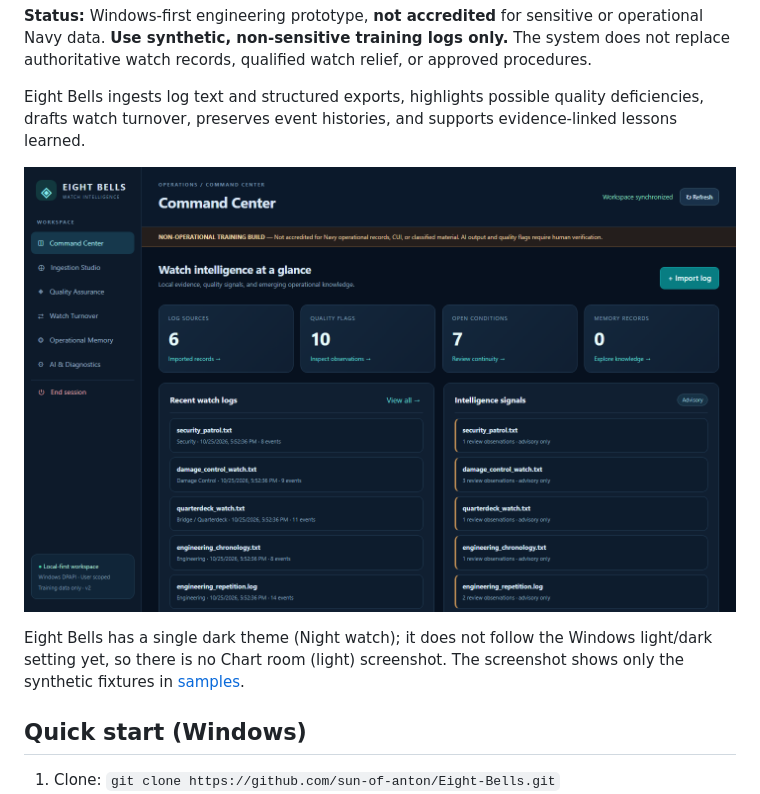
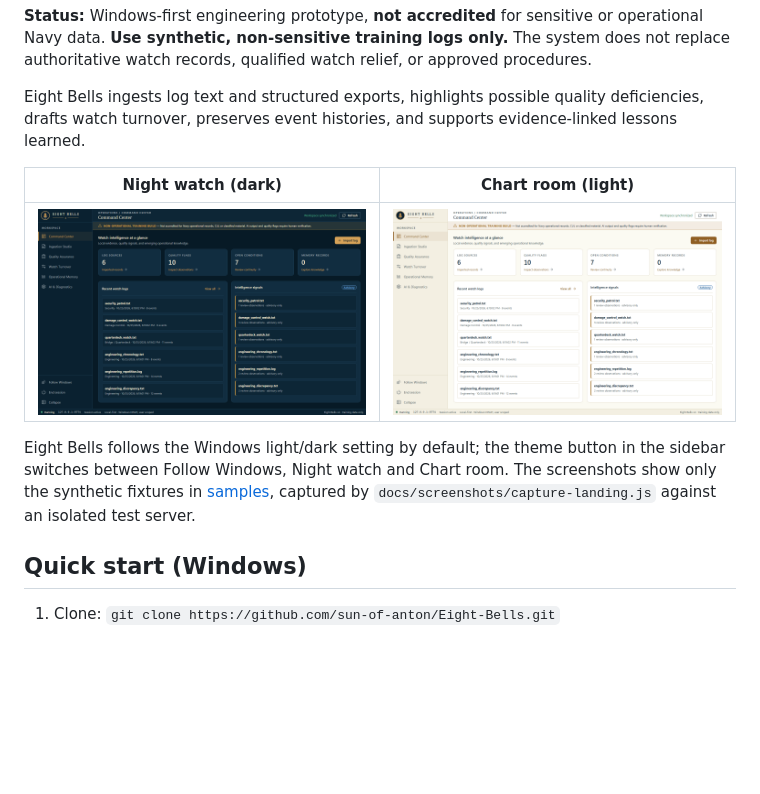
Before and after one commit to fleethacker-data-crucible/Eight-Bells, a Markdown page: README.md, the part around the change. Rendered like a GitHub page; pictures changed too: docs/screenshots/command-center-chart-room.png (added), docs/screenshots/command-center-night-watch.png; blank space fills up the shorter version.

```diff
--- a/README.md
+++ b/README.md
@@ -12,9 +12,11 @@ Eight bells is rung at the change of the watch. Eight Bells supports watch relie
 
 Eight Bells ingests log text and structured exports, highlights possible quality deficiencies, drafts watch turnover, preserves event histories, and supports evidence-linked lessons learned.
 
-![Eight Bells Command Center in the Night watch theme](docs/screenshots/command-center-night-watch.png)
+| Night watch (dark) | Chart room (light) |
+| --- | --- |
+| ![Eight Bells Command Center in the Night watch theme](docs/screenshots/command-center-night-watch.png) | ![Eight Bells Command Center in the Chart room theme](docs/screenshots/command-center-chart-room.png) |
 
-Eight Bells has a single dark theme (Night watch); it does not follow the Windows light/dark setting yet, so there is no Chart room (light) screenshot. The screenshot shows only the synthetic fixtures in [samples](samples/README.md).
+Eight Bells follows the Windows light/dark setting by default; the theme button in the sidebar switches between Follow Windows, Night watch and Chart room. The screenshots show only the synthetic fixtures in [samples](samples/README.md), captured by `docs/screenshots/capture-landing.js` against an isolated test server.
 
 ## Quick start (Windows)
 
```
Also changed, not shown: docs/ARCHITECTURE.md (+1 -1 lines), 12 other files.
